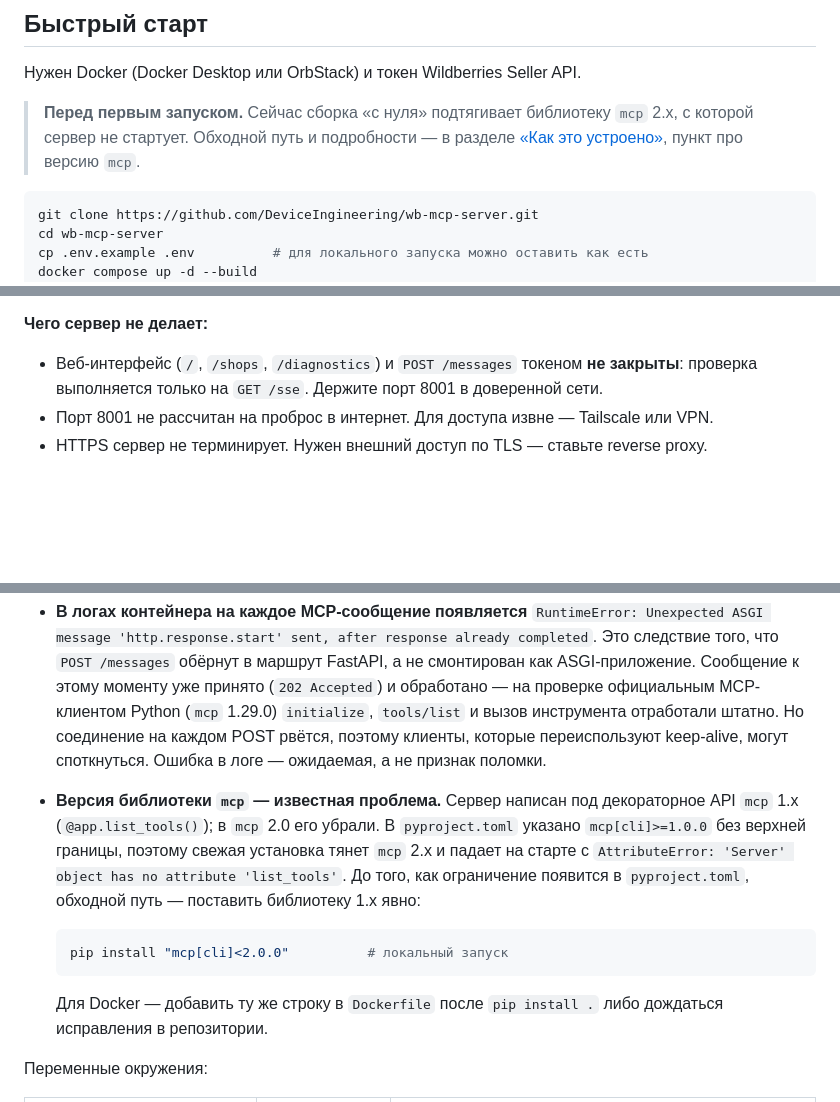
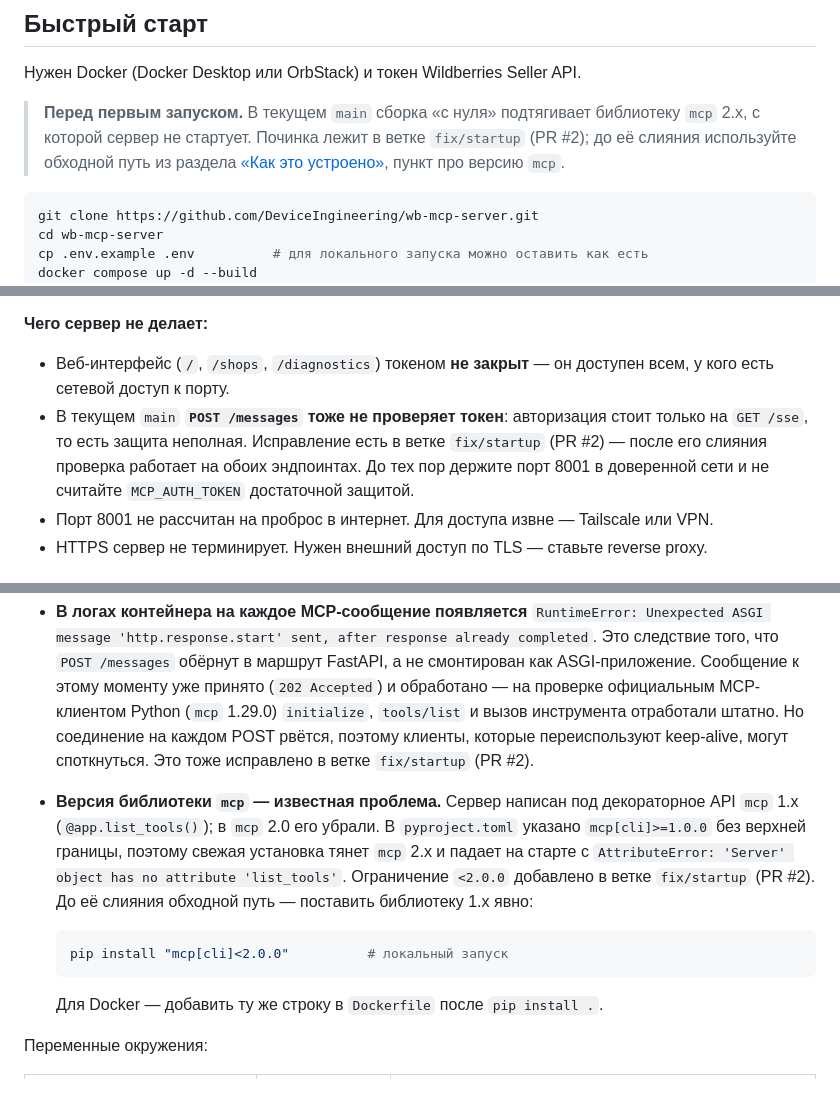
Before and after one commit to DeviceIngineering/wb-mcp-server, a Markdown page: README.md, 3 parts joined by grey strips. GitHub-like rendering; blank space fills up the shorter version.

````diff
--- a/README.md
+++ b/README.md
@@ -71,9 +71,10 @@
 
 Нужен Docker (Docker Desktop или OrbStack) и токен Wildberries Seller API.
 
-> **Перед первым запуском.** Сейчас сборка «с нуля» подтягивает библиотеку `mcp` 2.x,
-> с которой сервер не стартует. Обходной путь и подробности —
-> в разделе [«Как это устроено»](#как-это-устроено), пункт про версию `mcp`.
+> **Перед первым запуском.** В текущем `main` сборка «с нуля» подтягивает библиотеку
+> `mcp` 2.x, с которой сервер не стартует. Починка лежит в ветке `fix/startup` (PR #2);
+> до её слияния используйте обходной путь из раздела
+> [«Как это устроено»](#как-это-устроено), пункт про версию `mcp`.
 
 ```bash
 git clone https://github.com/DeviceIngineering/wb-mcp-server.git
@@ -218,8 +219,12 @@ docker compose up -d
 
 **Чего сервер не делает:**
 
-- Веб-интерфейс (`/`, `/shops`, `/diagnostics`) и `POST /messages` токеном **не закрыты**:
-  проверка выполняется только на `GET /sse`. Держите порт 8001 в доверенной сети.
+- Веб-интерфейс (`/`, `/shops`, `/diagnostics`) токеном **не закрыт** — он доступен всем,
+  у кого есть сетевой доступ к порту.
+- В текущем `main` **`POST /messages` тоже не проверяет токен**: авторизация стоит только
+  на `GET /sse`, то есть защита неполная. Исправление есть в ветке `fix/startup` (PR #2) —
+  после его слияния проверка работает на обоих эндпоинтах. До тех пор держите порт 8001
+  в доверенной сети и не считайте `MCP_AUTH_TOKEN` достаточной защитой.
 - Порт 8001 не рассчитан на проброс в интернет. Для доступа извне — Tailscale или VPN.
 - HTTPS сервер не терминирует. Нужен внешний доступ по TLS — ставьте reverse proxy.
 
@@ -338,21 +343,20 @@ MCP-сервер по SSE и небольшой веб-интерфейс. По
   Сообщение к этому моменту уже принято (`202 Accepted`) и обработано — на проверке
   официальным MCP-клиентом Python (`mcp` 1.29.0) `initialize`, `tools/list` и вызов
   инструмента отработали штатно. Но соединение на каждом POST рвётся, поэтому
-  клиенты, которые переиспользуют keep-alive, могут споткнуться. Ошибка в логе —
-  ожидаемая, а не признак поломки.
+  клиенты, которые переиспользуют keep-alive, могут споткнуться. Это тоже исправлено
+  в ветке `fix/startup` (PR #2).
 - **Версия библиотеки `mcp` — известная проблема.** Сервер написан под декораторное API
   `mcp` 1.x (`@app.list_tools()`); в `mcp` 2.0 его убрали. В `pyproject.toml` указано
   `mcp[cli]>=1.0.0` без верхней границы, поэтому свежая установка тянет `mcp` 2.x
   и падает на старте с `AttributeError: 'Server' object has no attribute 'list_tools'`.
-  До того, как ограничение появится в `pyproject.toml`, обходной путь — поставить
-  библиотеку 1.x явно:
+  Ограничение `<2.0.0` добавлено в ветке `fix/startup` (PR #2). До её слияния обходной
+  путь — поставить библиотеку 1.x явно:
 
   ```bash
   pip install "mcp[cli]<2.0.0"          # локальный запуск
   ```
 
-  Для Docker — добавить ту же строку в `Dockerfile` после `pip install .`
-  либо дождаться исправления в репозитории.
+  Для Docker — добавить ту же строку в `Dockerfile` после `pip install .`.
 
 Переменные окружения:
 
````
Also changed, not shown: README.en.md (+14 -9 lines), README.zh.md (+11 -8 lines).
